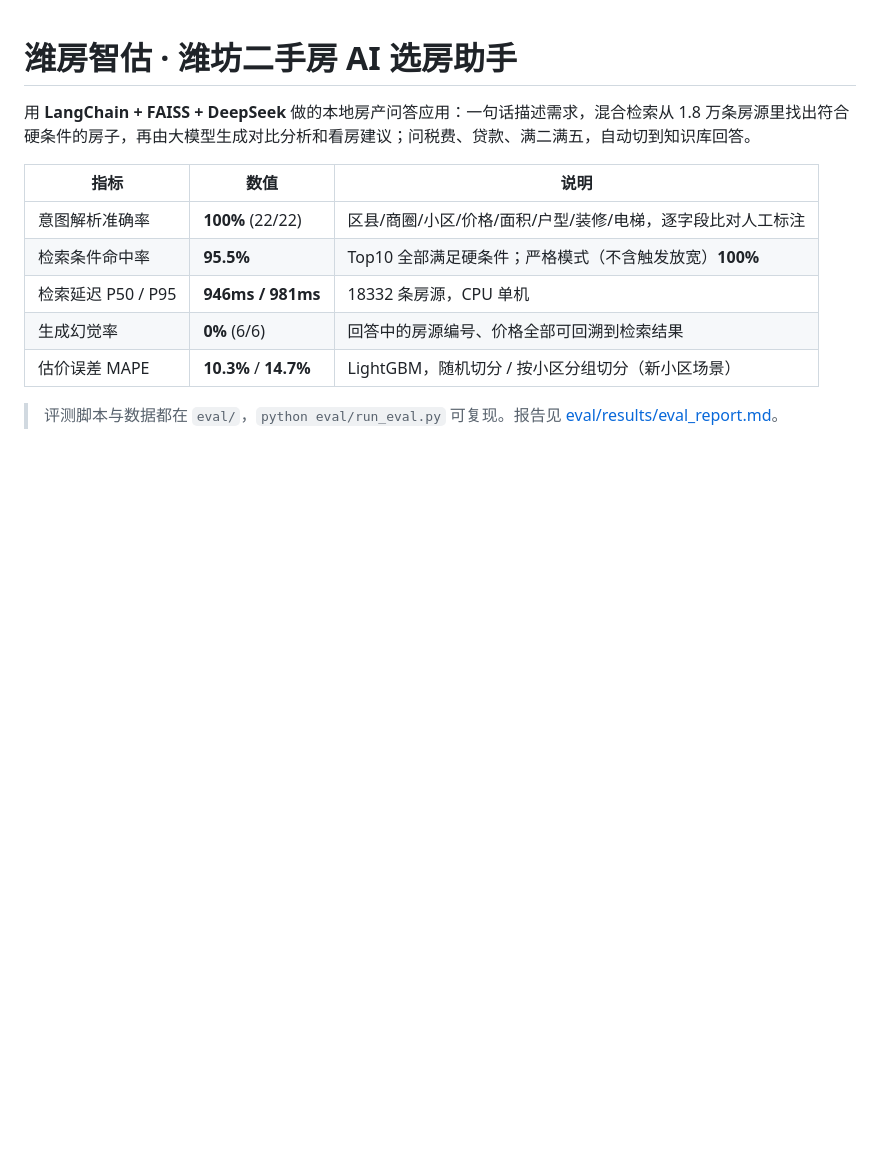
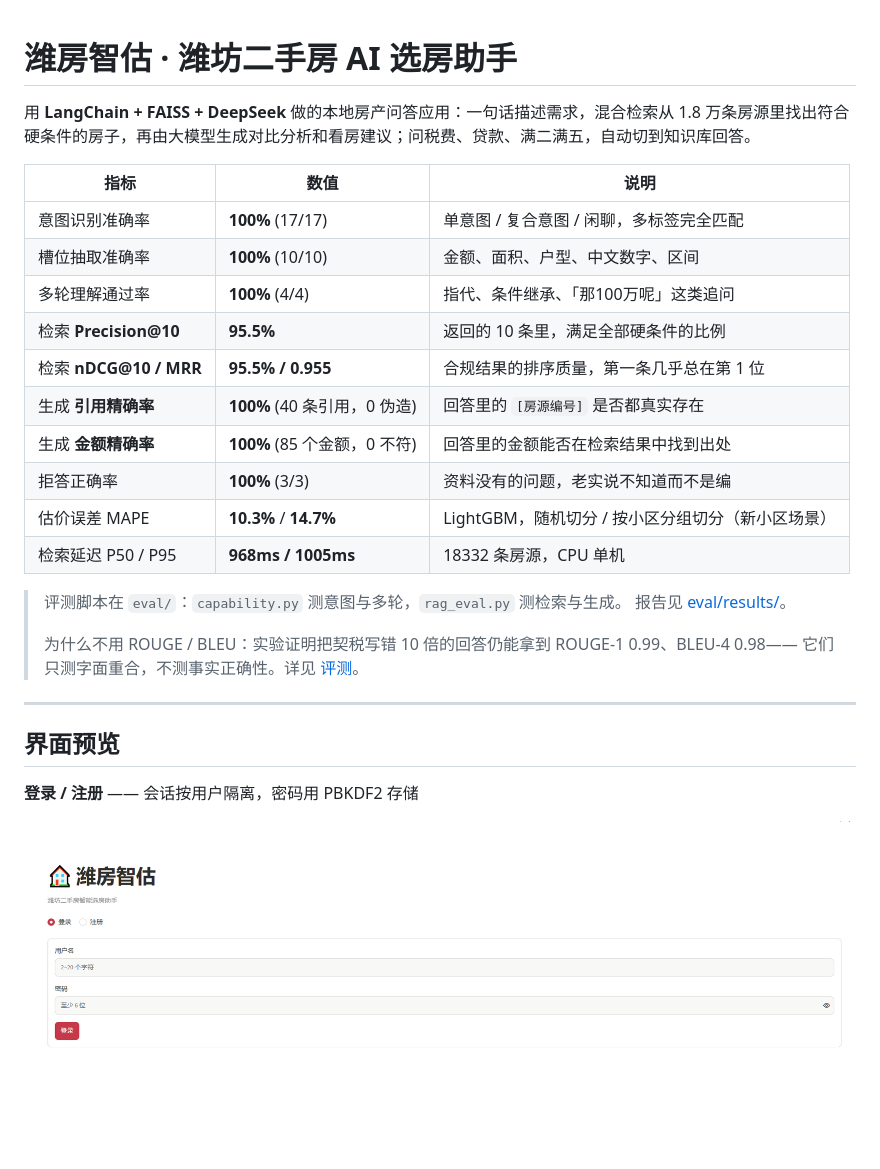
Before and after one commit to 973172915/homequest, a Markdown page: README.md, the part around one of its changes. GitHub-like rendering; pictures changed too: docs/images/03-login.png (added); blank space fills up the shorter version.

```diff
--- a/README.md
+++ b/README.md
@@ -4,10 +4,28 @@
 
 | 指标 | 数值 | 说明 |
 |---|---|---|
-| 意图解析准确率 | **100%** (22/22) | 区县/商圈/小区/价格/面积/户型/装修/电梯，逐字段比对人工标注 |
-| 检索条件命中率 | **95.5%** | Top10 全部满足硬条件；严格模式（不含触发放宽）**100%** |
-| 检索延迟 P50 / P95 | **946ms / 981ms** | 18332 条房源，CPU 单机 |
-| 生成幻觉率 | **0%** (6/6) | 回答中的房源编号、价格全部可回溯到检索结果 |
+| 意图识别准确率 | **100%** (17/17) | 单意图 / 复合意图 / 闲聊，多标签完全匹配 |
+| 槽位抽取准确率 | **100%** (10/10) | 金额、面积、户型、中文数字、区间 |
+| 多轮理解通过率 | **100%** (4/4) | 指代、条件继承、「那100万呢」这类追问 |
+| 检索 **Precision@10** | **95.5%** | 返回的 10 条里，满足全部硬条件的比例 |
+| 检索 **nDCG@10 / MRR** | **95.5% / 0.955** | 合规结果的排序质量，第一条几乎总在第 1 位 |
+| 生成 **引用精确率** | **100%** (40 条引用，0 伪造) | 回答里的 `[房源编号]` 是否都真实存在 |
+| 生成 **金额精确率** | **100%** (85 个金额，0 不符) | 回答里的金额能否在检索结果中找到出处 |
+| 拒答正确率 | **100%** (3/3) | 资料没有的问题，老实说不知道而不是编 |
 | 估价误差 MAPE | **10.3%** / **14.7%** | LightGBM，随机切分 / 按小区分组切分（新小区场景） |
+| 检索延迟 P50 / P95 | **968ms / 1005ms** | 18332 条房源，CPU 单机 |
 
-> 评测脚本与数据都在 `eval/`，`python eval/run_eval.py` 可复现。报告见 [eval/results/eval_report.md](eval/results/eval_report.md)。
+> 评测脚本在 `eval/`：`capability.py` 测意图与多轮，`rag_eval.py` 测检索与生成。
+> 报告见 [eval/results/](eval/results/)。
+>
+> 为什么不用 ROUGE / BLEU：实验证明把契税写错 10 倍的回答仍能拿到 ROUGE-1 0.99、BLEU-4 0.98——
+> 它们只测字面重合，不测事实正确性。详见 [评测](#评测)。
+
+---
+
+## 界面预览
+
+**登录 / 注册** —— 会话按用户隔离，密码用 PBKDF2 存储
+
+![登录页](docs/images/03-login.png)
+
```
Also changed, not shown: other parts of README.md (+63 -11 lines), docs/images/01-chat-empty.png (added), docs/images/02-mixed-answer.png (added), docs/images/04-multiturn.png (added), 1 other file.
